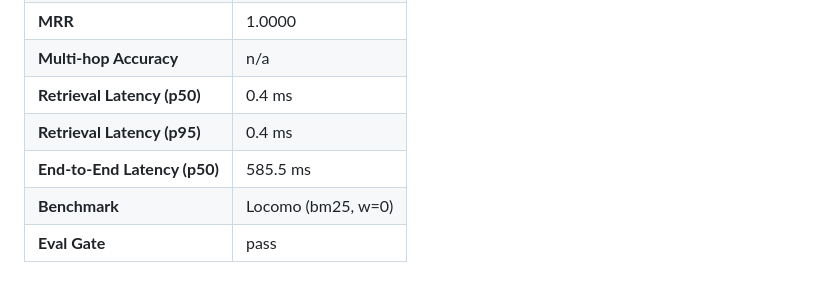
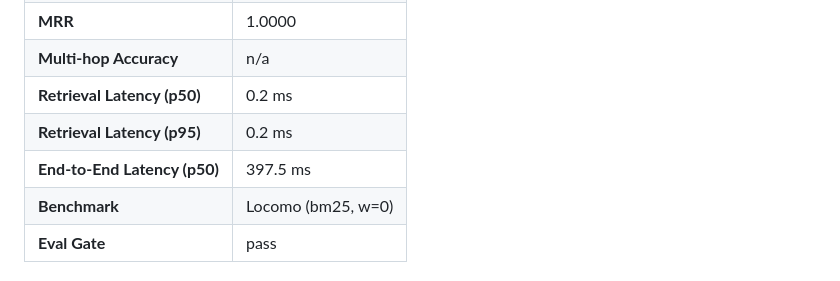
Before and after one commit to sanudatta11/statefulmemory, a Markdown page: README.md, the part around the change. GitHub-like rendering.

Commit message:
ci: update README scorecard from eval smoke [skip ci]

```diff
--- a/README.md
+++ b/README.md
@@ -107,9 +107,9 @@ Do not quote smoke or tiny slices against published leaderboards.
 | **Recall@k** | 1.0000 |
 | **MRR** | 1.0000 |
 | **Multi-hop Accuracy** | n/a |
-| **Retrieval Latency (p50)** | 0.4 ms |
-| **Retrieval Latency (p95)** | 0.4 ms |
-| **End-to-End Latency (p50)** | 585.5 ms |
+| **Retrieval Latency (p50)** | 0.2 ms |
+| **Retrieval Latency (p95)** | 0.2 ms |
+| **End-to-End Latency (p50)** | 397.5 ms |
 | **Benchmark** | Locomo (bm25, w=0) |
 | **Eval Gate** | pass |
 <!-- scorecard-end -->
```
